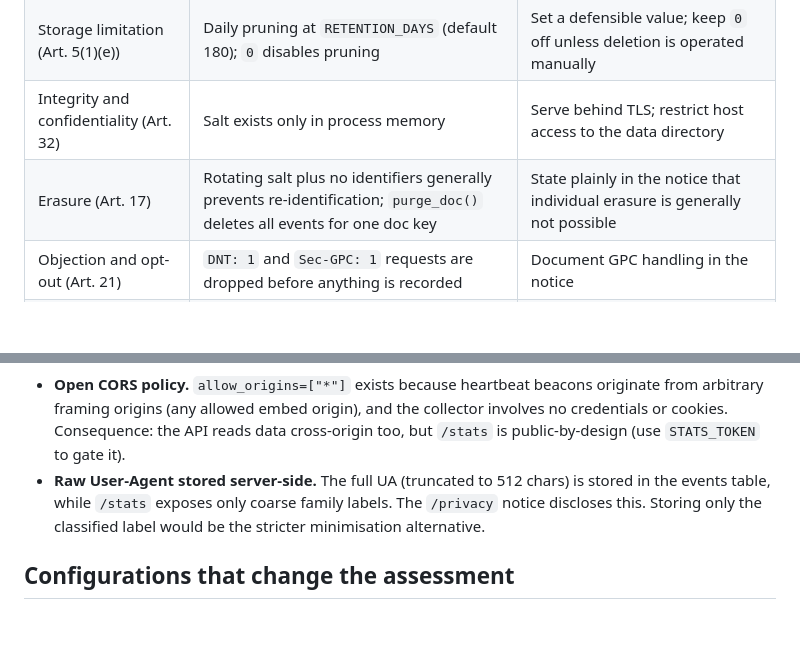
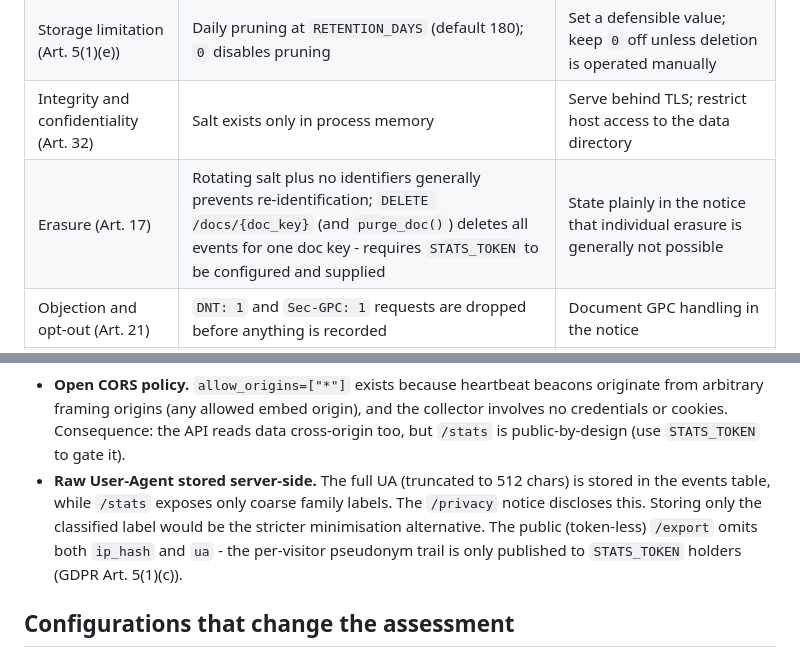
Before and after one commit to dimitrisx26/statless-pages, a Markdown page: doc/COMPLIANCE.md, 2 parts joined by grey strips. GitHub-like rendering; blank space fills up the shorter version.

Commit message:
docs(compliance): Art. 17 route and public-export minimisation note
Erasure row now points at DELETE /docs/{doc_key} (STATS_TOKEN
gated); DPIA notes explain that the token-less export omits
ip_hash/ua, keeping the per-visitor pseudonym trail to token
holders (GDPR Art. 5(1)(c)).

```diff
--- a/doc/COMPLIANCE.md
+++ b/doc/COMPLIANCE.md
@@ -71,7 +71,7 @@ and what remains the operator's responsibility:
 | Data minimisation (Art. 5(1)(c)) | No raw IPs, origin-only referrers, 4-value dwell buckets, coarse device labels | Do not add identifiers |
 | Storage limitation (Art. 5(1)(e)) | Daily pruning at `RETENTION_DAYS` (default 180); `0` disables pruning | Set a defensible value; keep `0` off unless deletion is operated manually |
 | Integrity and confidentiality (Art. 32) | Salt exists only in process memory | Serve behind TLS; restrict host access to the data directory |
-| Erasure (Art. 17) | Rotating salt plus no identifiers generally prevents re-identification; `purge_doc()` deletes all events for one doc key | State plainly in the notice that individual erasure is generally not possible |
+| Erasure (Art. 17) | Rotating salt plus no identifiers generally prevents re-identification; `DELETE /docs/{doc_key}` (and `purge_doc()`) deletes all events for one doc key - requires `STATS_TOKEN` to be configured and supplied | State plainly in the notice that individual erasure is generally not possible |
 | Objection and opt-out (Art. 21) | `DNT: 1` and `Sec-GPC: 1` requests are dropped before anything is recorded | Document GPC handling in the notice |
 | Records of processing (Art. 30) | Not provided | Add this collector to your record of processing activities |
 | Controller role | The operator is the sole controller for stored data | Name the controller in the privacy notice |
@@ -89,7 +89,9 @@ does not mistake them for oversights:
 - **Raw User-Agent stored server-side.** The full UA (truncated to 512 chars)
   is stored in the events table, while `/stats` exposes only coarse family
   labels. The `/privacy` notice discloses this. Storing only the classified
-  label would be the stricter minimisation alternative.
+  label would be the stricter minimisation alternative. The public (token-less)
+  `/export` omits both `ip_hash` and `ua` - the per-visitor pseudonym trail is
+  only published to `STATS_TOKEN` holders (GDPR Art. 5(1)(c)).
 
 ## Configurations that change the assessment
 
```
